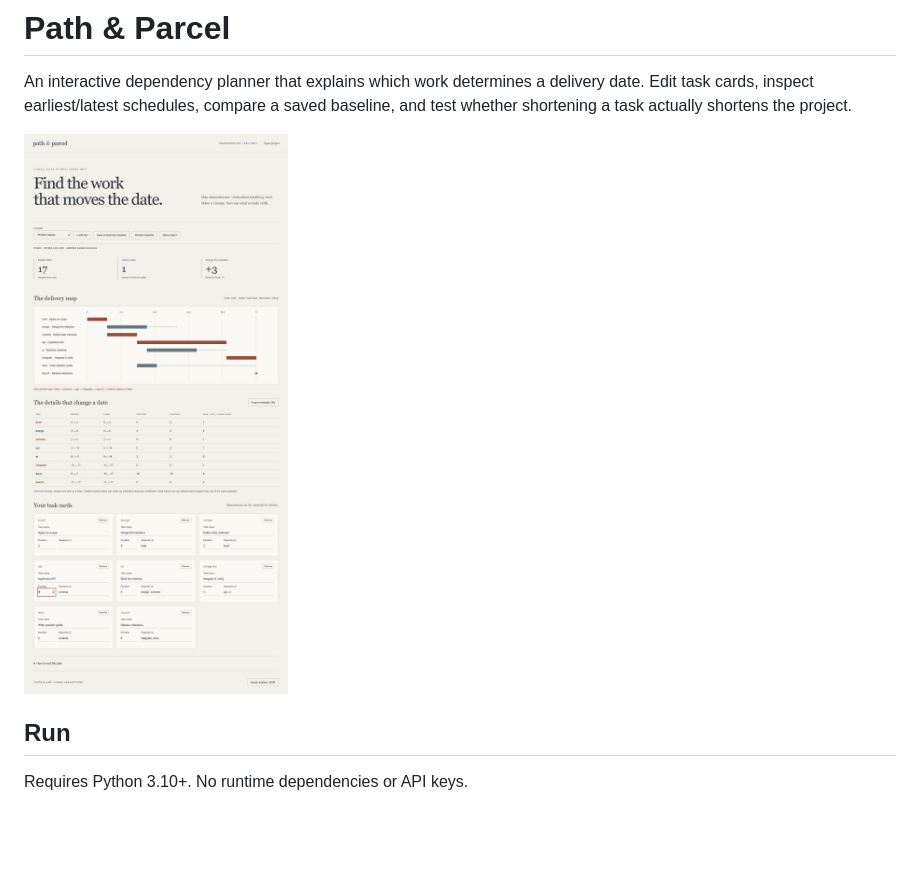
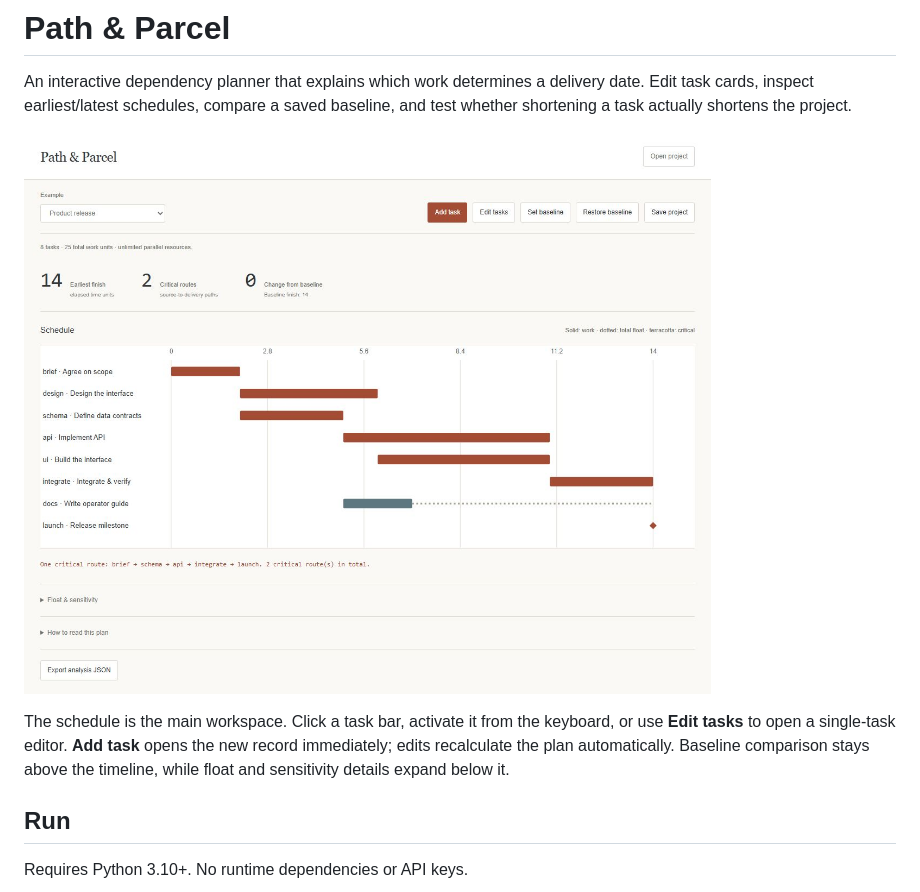
Before and after one commit to Michaelhoang8/path-and-parcel, a Markdown page: README.md, the part around the change. Drawn GitHub-style; pictures changed too: docs/workbench.png; blank space fills up the shorter version.

Commit message:
Make schedule bars open focused task editors

```diff
--- a/README.md
+++ b/README.md
@@ -3,6 +3,8 @@
 An interactive dependency planner that explains which work determines a delivery date. Edit task cards, inspect earliest/latest schedules, compare a saved baseline, and test whether shortening a task actually shortens the project.
 
 ![Path & Parcel](docs/workbench.png)
+
+The schedule is the main workspace. Click a task bar, activate it from the keyboard, or use **Edit tasks** to open a single-task editor. **Add task** opens the new record immediately; edits recalculate the plan automatically. Baseline comparison stays above the timeline, while float and sensitivity details expand below it.
 
 ## Run
 
```
Also changed, not shown: 3 other files.
